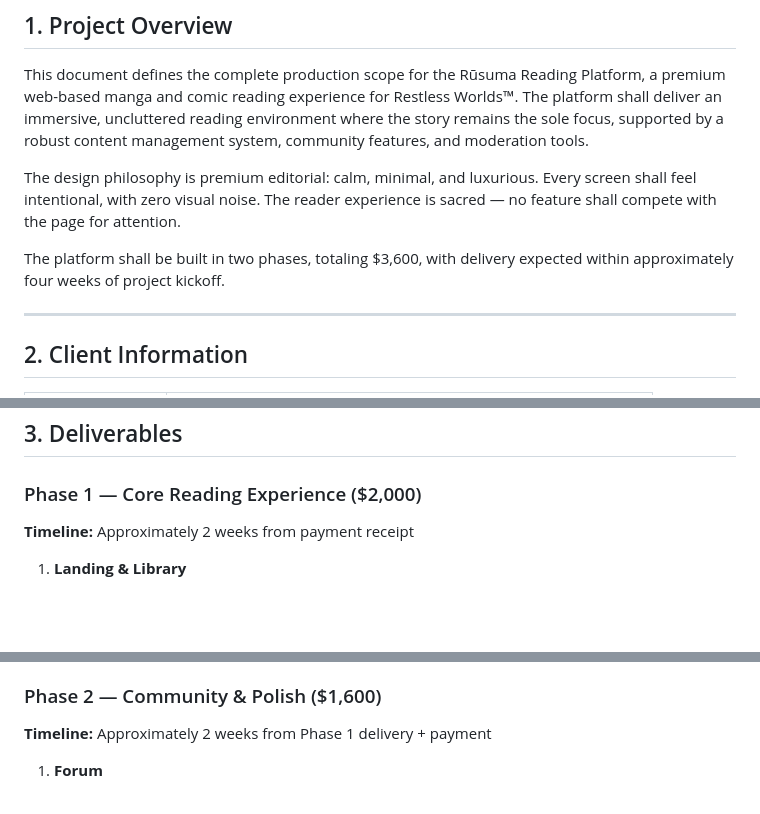
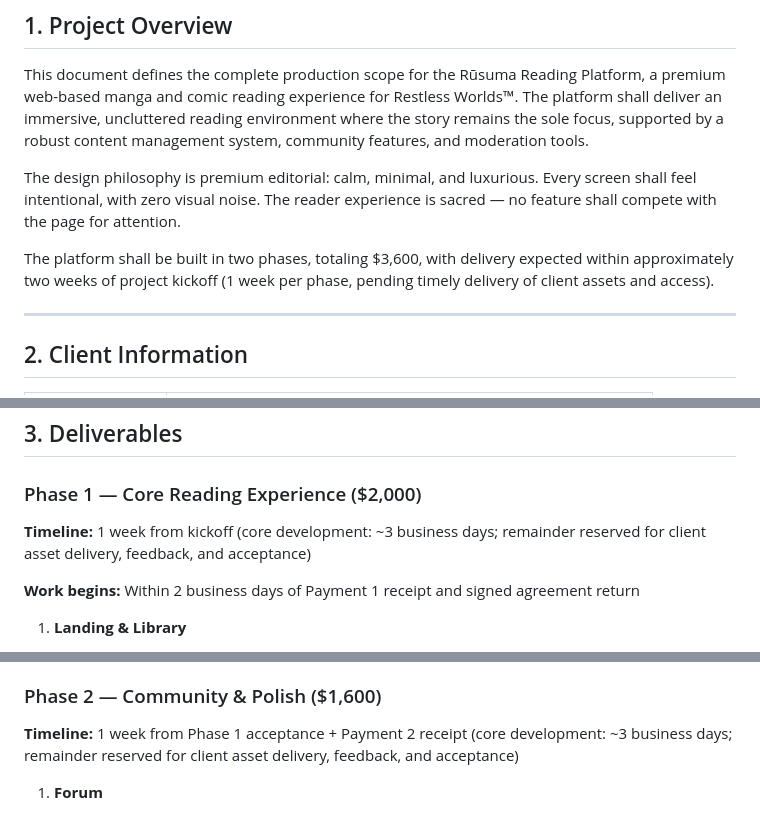
Before and after one commit to kovadev17/meem-yaser-deploy, a Markdown page: PRODUCTION_SCOPE.md, 3 parts joined by grey strips. Rendered like a GitHub page; blank space fills up the shorter version.

Commit message:
Scope v1.2: 1 week per phase, 3 business days core dev, timeline shift clause for delayed client dependencies

```diff
--- a/PRODUCTION_SCOPE.md
+++ b/PRODUCTION_SCOPE.md
@@ -16,7 +16,7 @@ This document defines the complete production scope for the Rūsuma Reading Plat
 
 The design philosophy is premium editorial: calm, minimal, and luxurious. Every screen shall feel intentional, with zero visual noise. The reader experience is sacred — no feature shall compete with the page for attention.
 
-The platform shall be built in two phases, totaling $3,600, with delivery expected within approximately four weeks of project kickoff.
+The platform shall be built in two phases, totaling $3,600, with delivery expected within approximately two weeks of project kickoff (1 week per phase, pending timely delivery of client assets and access).
 
 ---
 
@@ -40,7 +40,9 @@ The platform shall be built in two phases, totaling $3,600, with delivery expect
 
 ### Phase 1 — Core Reading Experience ($2,000)
 
-**Timeline:** Approximately 2 weeks from payment receipt
+**Timeline:** 1 week from kickoff (core development: ~3 business days; remainder reserved for client asset delivery, feedback, and acceptance)
+
+**Work begins:** Within 2 business days of Payment 1 receipt and signed agreement return
 
 1. **Landing & Library**
    - Light-mode landing page (#FAFAF8) with premium editorial aesthetic
@@ -99,7 +101,7 @@ The platform shall be built in two phases, totaling $3,600, with delivery expect
 
 ### Phase 2 — Community & Polish ($1,600)
 
-**Timeline:** Approximately 2 weeks from Phase 1 delivery + payment
+**Timeline:** 1 week from Phase 1 acceptance + Payment 2 receipt (core development: ~3 business days; remainder reserved for client asset delivery, feedback, and acceptance)
 
 1. **Forum**
    - Thread list with pin/hot badges
```
Also changed, not shown: other parts of PRODUCTION_SCOPE.md (+2 -0 lines).
